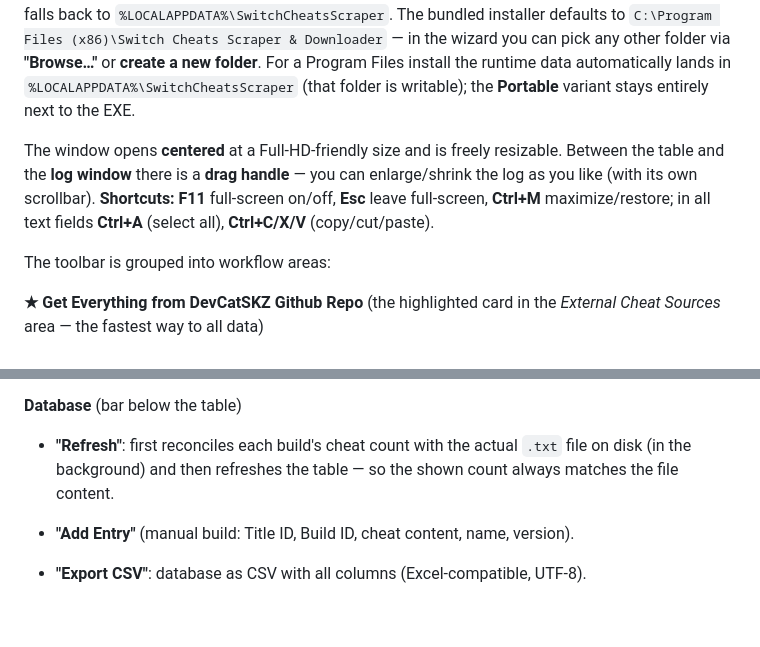
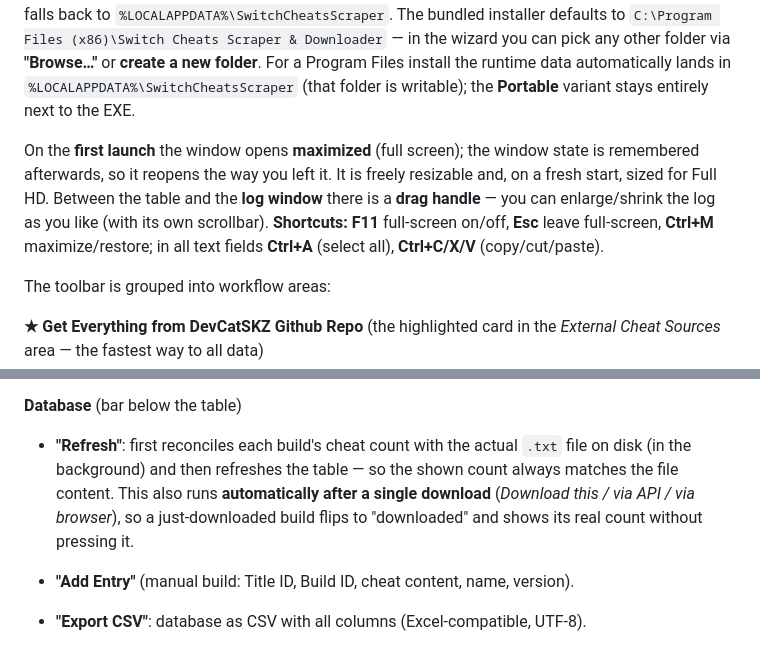
Before and after one commit to DevCatSKZ/Switch-Cheats-Scraper-Downloader, a Markdown page: README.md, 2 parts joined by grey strips. Rendered like a GitHub page; blank space fills up the shorter version.

Commit message:
docs: first-run maximized + auto-refresh after single download

```diff
--- a/README.md
+++ b/README.md
@@ -154,7 +154,7 @@ That's the single, obvious start command. (The old `python gui.py` / `python scr
 
 **As a ready Windows EXE with installer:** the program can be built into a self-contained `SwitchCheatsScraper.exe` (+ setup installer) — see **[BUILD.md](BUILD.md)** (`build.ps1` does everything automatically). When run as an EXE, it stores all data (database, downloads, settings, login profile) **in the same folder as the EXE** (portable) — so the app stays copyable/movable together with its data. Only if that folder is read-only (e.g. installed under Program Files with admin rights) it automatically falls back to `%LOCALAPPDATA%\SwitchCheatsScraper`. The bundled installer defaults to `C:\Program Files (x86)\Switch Cheats Scraper & Downloader` — in the wizard you can pick any other folder via **"Browse…"** or **create a new folder**. For a Program Files install the runtime data automatically lands in `%LOCALAPPDATA%\SwitchCheatsScraper` (that folder is writable); the **Portable** variant stays entirely next to the EXE.
 
-The window opens **centered** at a Full-HD-friendly size and is freely resizable. Between the table and the **log window** there is a **drag handle** — you can enlarge/shrink the log as you like (with its own scrollbar). **Shortcuts:** **F11** full-screen on/off, **Esc** leave full-screen, **Ctrl+M** maximize/restore; in all text fields **Ctrl+A** (select all), **Ctrl+C/X/V** (copy/cut/paste).
+On the **first launch** the window opens **maximized** (full screen); the window state is remembered afterwards, so it reopens the way you left it. It is freely resizable and, on a fresh start, sized for Full HD. Between the table and the **log window** there is a **drag handle** — you can enlarge/shrink the log as you like (with its own scrollbar). **Shortcuts:** **F11** full-screen on/off, **Esc** leave full-screen, **Ctrl+M** maximize/restore; in all text fields **Ctrl+A** (select all), **Ctrl+C/X/V** (copy/cut/paste).
 
 The toolbar is grouped into workflow areas:
 
@@ -225,7 +225,7 @@ The toolbar is grouped into workflow areas:
 - Builds **without codes** on cheatslips (no cheat present or codeless upload) are marked *unavailable*, logged in `unavailable_builds.txt` and skipped in future. Reset via **Repair ▾ → "Retry 'unavailable' builds"**.
 
 **Database** (bar below the table)
-- **"Refresh"**: first reconciles each build's cheat count with the actual `.txt` file on disk (in the background) and then refreshes the table — so the shown count always matches the file content.
+- **"Refresh"**: first reconciles each build's cheat count with the actual `.txt` file on disk (in the background) and then refreshes the table — so the shown count always matches the file content. This also runs **automatically after a single download** (*Download this / via API / via browser*), so a just-downloaded build flips to "downloaded" and shows its real count without pressing it.
 - **"Add Entry"** (manual build: Title ID, Build ID, cheat content, name, version).
 - **"Export CSV"**: database as CSV with all columns (Excel-compatible, UTF-8).
 - **"Export DB"**: backs up the whole `cheats.db` as a consistent copy (SQLite backup) to a location you choose (default file name `database.db`, matching the data-release asset).
```
